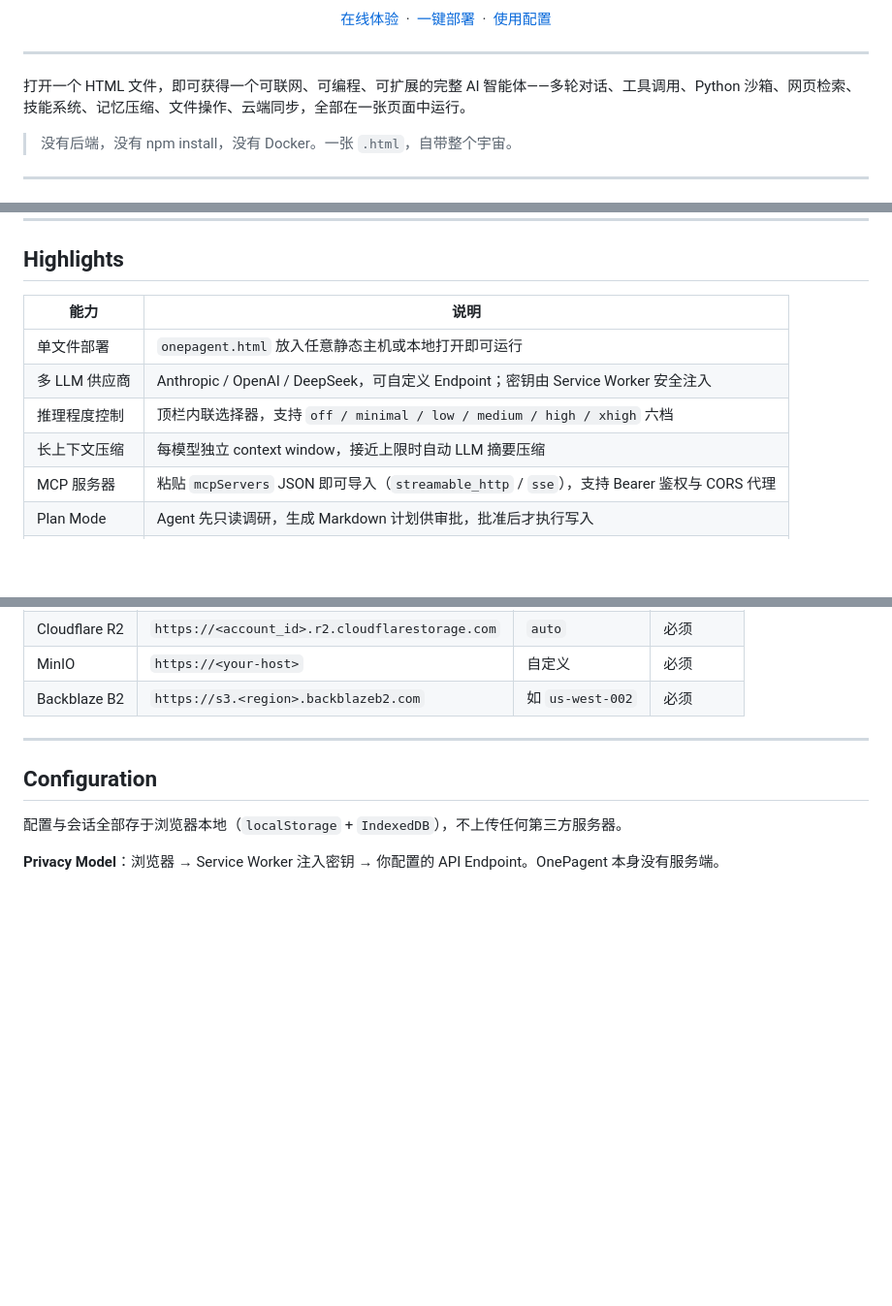
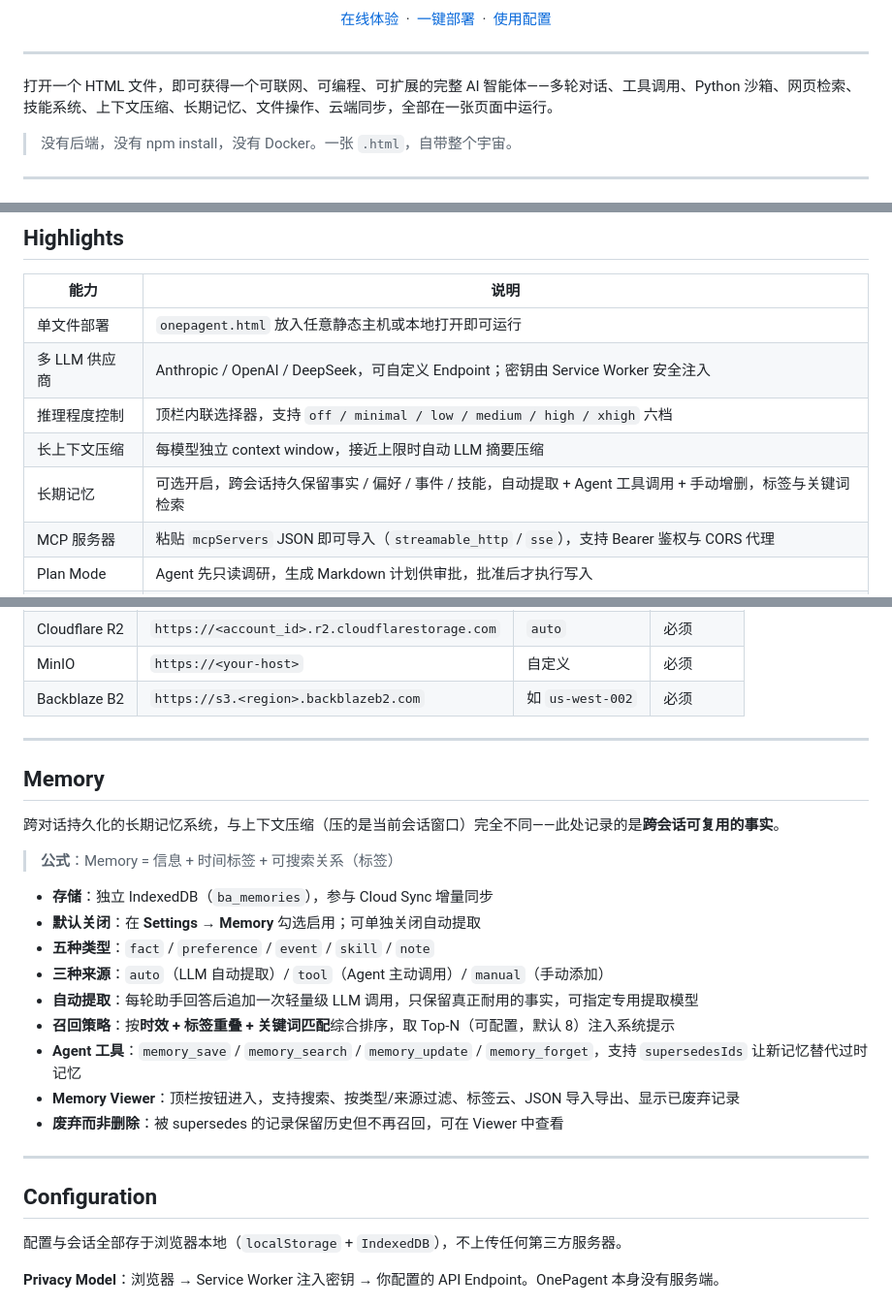
Before and after one commit to Alixy-ai/OnePagent, a Markdown page: README.zh.md, 3 parts joined by grey strips. Shown at 97% size. Drawn GitHub-style; blank space fills up the shorter version.

```diff
--- a/README.zh.md
+++ b/README.zh.md
@@ -21,7 +21,7 @@
 
 ---
 
-打开一个 HTML 文件，即可获得一个可联网、可编程、可扩展的完整 AI 智能体——多轮对话、工具调用、Python 沙箱、网页检索、技能系统、记忆压缩、文件操作、云端同步，全部在一张页面中运行。
+打开一个 HTML 文件，即可获得一个可联网、可编程、可扩展的完整 AI 智能体——多轮对话、工具调用、Python 沙箱、网页检索、技能系统、上下文压缩、长期记忆、文件操作、云端同步，全部在一张页面中运行。
 
 > 没有后端，没有 npm install，没有 Docker。一张 `.html`，自带整个宇宙。
 
@@ -41,6 +41,7 @@
 | 多 LLM 供应商 | Anthropic / OpenAI / DeepSeek，可自定义 Endpoint；密钥由 Service Worker 安全注入 |
 | 推理程度控制 | 顶栏内联选择器，支持 `off / minimal / low / medium / high / xhigh` 六档 |
 | 长上下文压缩 | 每模型独立 context window，接近上限时自动 LLM 摘要压缩 |
+| 长期记忆 | 可选开启，跨会话持久保留事实 / 偏好 / 事件 / 技能，自动提取 + Agent 工具调用 + 手动增删，标签与关键词检索 |
 | MCP 服务器 | 粘贴 `mcpServers` JSON 即可导入（`streamable_http` / `sse`），支持 Bearer 鉴权与 CORS 代理 |
 | Plan Mode | Agent 先只读调研，生成 Markdown 计划供审批，批准后才执行写入 |
 | TodoWrite | Agent 主动维护可视任务清单（pending / in-progress / completed） |
@@ -150,6 +151,24 @@ OnePagent 是纯静态站点，任意静态主机均可运行：
 
 ---
 
+## Memory
+
+跨对话持久化的长期记忆系统，与上下文压缩（压的是当前会话窗口）完全不同——此处记录的是**跨会话可复用的事实**。
+
+> **公式**：Memory = 信息 + 时间标签 + 可搜索关系（标签）
+
+- **存储**：独立 IndexedDB（`ba_memories`），参与 Cloud Sync 增量同步
+- **默认关闭**：在 **Settings → Memory** 勾选启用；可单独关闭自动提取
+- **五种类型**：`fact` / `preference` / `event` / `skill` / `note`
+- **三种来源**：`auto`（LLM 自动提取）/ `tool`（Agent 主动调用）/ `manual`（手动添加）
+- **自动提取**：每轮助手回答后追加一次轻量级 LLM 调用，只保留真正耐用的事实，可指定专用提取模型
+- **召回策略**：按**时效 + 标签重叠 + 关键词匹配**综合排序，取 Top-N（可配置，默认 8）注入系统提示
+- **Agent 工具**：`memory_save` / `memory_search` / `memory_update` / `memory_forget`，支持 `supersedesIds` 让新记忆替代过时记忆
+- **Memory Viewer**：顶栏按钮进入，支持搜索、按类型/来源过滤、标签云、JSON 导入导出、显示已废弃记录
+- **废弃而非删除**：被 supersedes 的记录保留历史但不再召回，可在 Viewer 中查看
+
+---
+
 ## Configuration
 
 配置与会话全部存于浏览器本地（`localStorage` + `IndexedDB`），不上传任何第三方服务器。
```
Also changed, not shown: README.md (+20 -1 lines).
